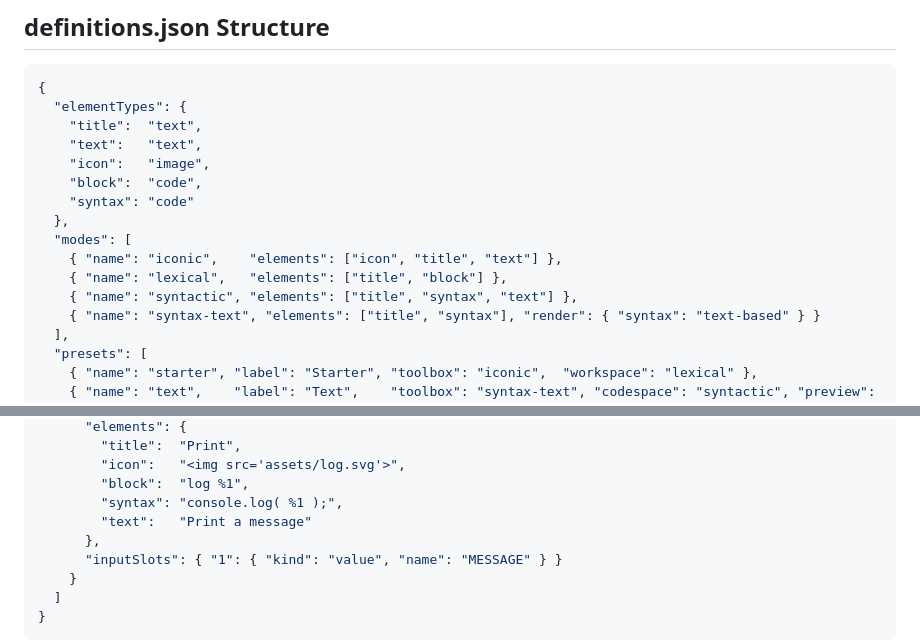
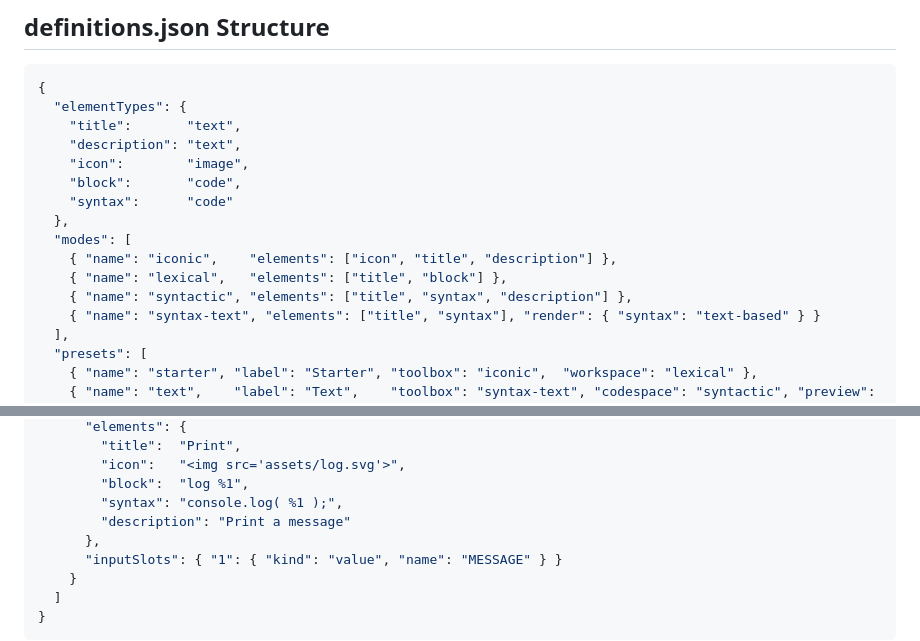
Before and after one commit to morphicblocks/morphic-blocks, a Markdown page: CLAUDE.md, 2 parts joined by grey strips. Drawn GitHub-style.

Commit message:
📚 docs(claude): give the example's text element a clearer name
Co-Authored-By: Claude Opus 5.5 <noreply@anthropic.com>

````diff
--- a/CLAUDE.md
+++ b/CLAUDE.md
@@ -115,16 +115,16 @@ A **mode** declares which elements are visible and, by scanning for the first `t
 ```json
 {
   "elementTypes": {
-    "title":  "text",
-    "text":   "text",
-    "icon":   "image",
-    "block":  "code",
-    "syntax": "code"
+    "title":       "text",
+    "description": "text",
+    "icon":        "image",
+    "block":       "code",
+    "syntax":      "code"
   },
   "modes": [
-    { "name": "iconic",    "elements": ["icon", "title", "text"] },
+    { "name": "iconic",    "elements": ["icon", "title", "description"] },
     { "name": "lexical",   "elements": ["title", "block"] },
-    { "name": "syntactic", "elements": ["title", "syntax", "text"] },
+    { "name": "syntactic", "elements": ["title", "syntax", "description"] },
     { "name": "syntax-text", "elements": ["title", "syntax"], "render": { "syntax": "text-based" } }
   ],
   "presets": [
@@ -143,7 +143,7 @@ A **mode** declares which elements are visible and, by scanning for the first `t
         "icon":   "<img src='assets/log.svg'>",
         "block":  "log %1",
         "syntax": "console.log( %1 );",
-        "text":   "Print a message"
+        "description": "Print a message"
       },
       "inputSlots": { "1": { "kind": "value", "name": "MESSAGE" } }
     }
````
Also changed, not shown: other parts of CLAUDE.md (+1 -1 lines).
